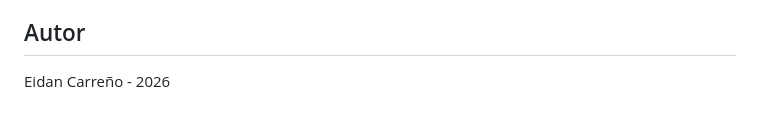
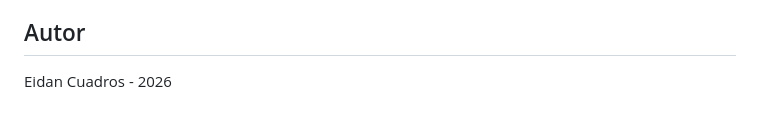
Before and after one commit to Eidan210/Proyecto-Automatizacion-mym, a Markdown page: app/README.md, the part around the change. Drawn GitHub-style.

Commit message:
docs: use the correct author name in the app README

```diff
--- a/app/README.md
+++ b/app/README.md
@@ -161,4 +161,4 @@ VALUES ('admin-001', 'Admin', 'Mym', 'admin@mym.com', '+57 300 000 0000', 'YWRta
 
 ## Autor
 
-Eidan Carreño - 2026
+Eidan Cuadros - 2026
```
